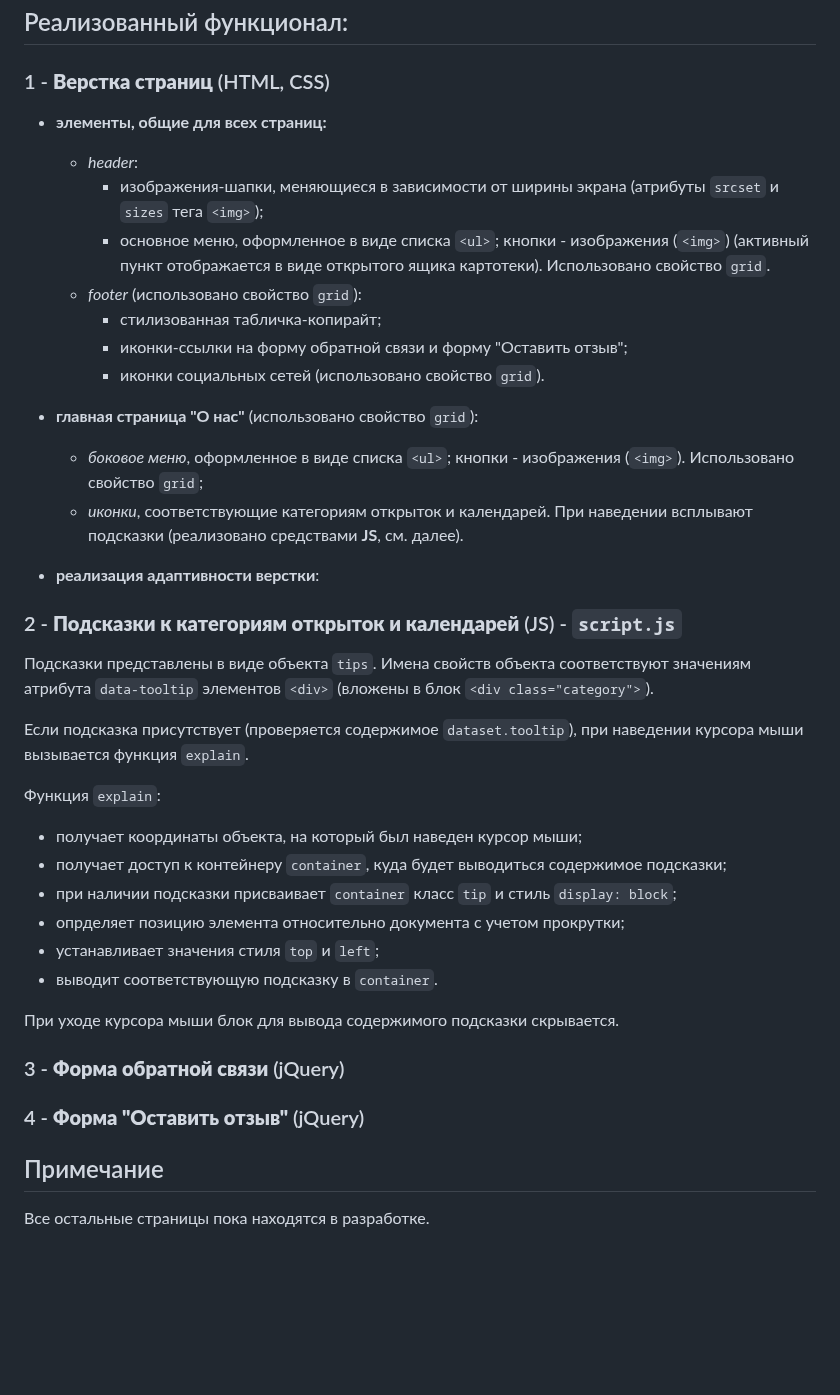
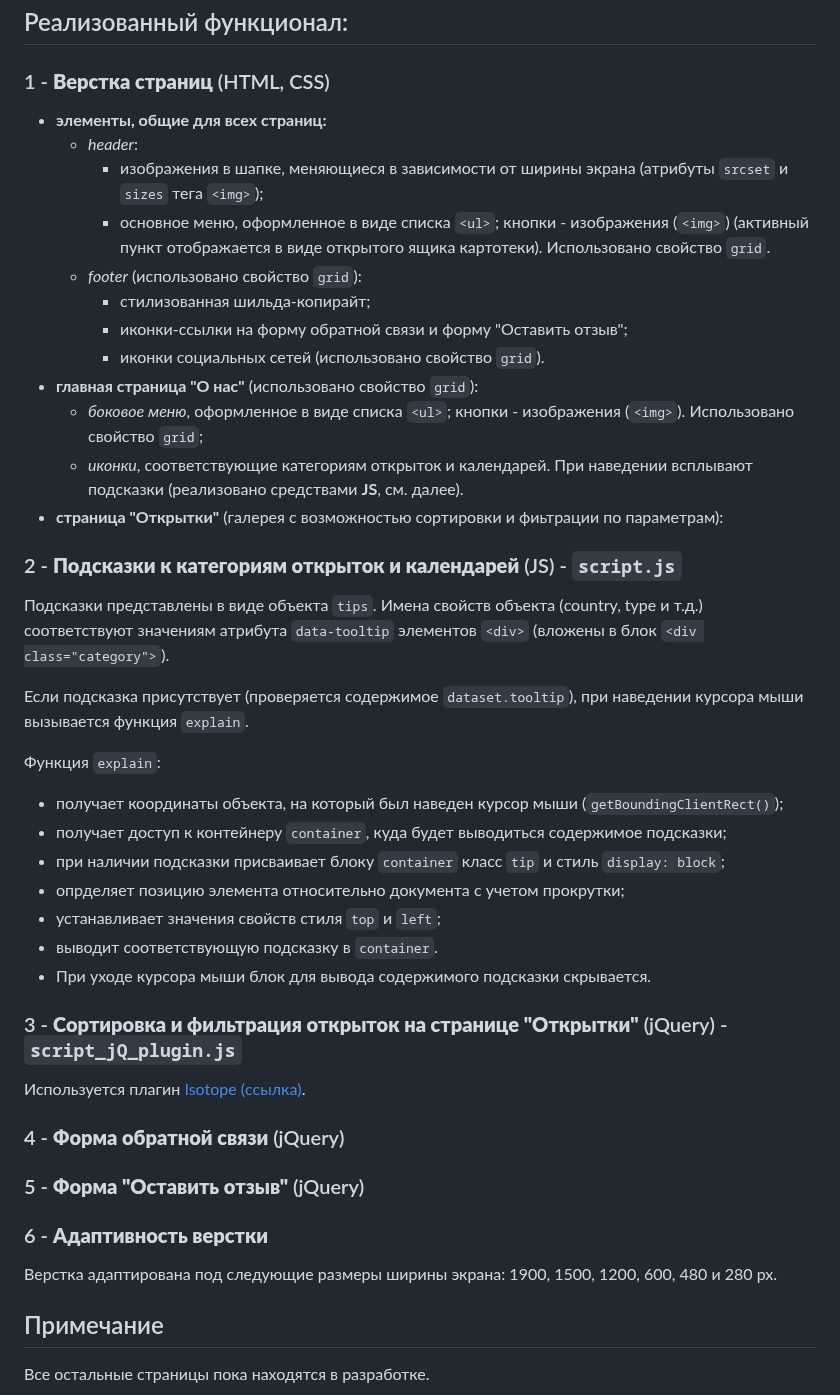
Before and after one commit to the-all-spark/postcards-calendars-collection, a Markdown page: README.md, the part around the change. Drawn GitHub-style; blank space fills up the shorter version.

Commit message:
docs: update readme

```diff
--- a/README.md
+++ b/README.md
@@ -10,41 +10,43 @@
 ## Реализованный функционал:
 
 ### 1 - **Верстка страниц** (HTML, CSS)
-
   + **элементы, общие для всех страниц:**
      * _header_:
-         - изображения-шапки, меняющиеся в зависимости от ширины экрана (атрибуты `srcset` и `sizes` тега `<img>`);
+         - изображения в шапке, меняющиеся в зависимости от ширины экрана (атрибуты `srcset` и `sizes` тега `<img>`);
          - основное меню, оформленное в виде списка `<ul>`; кнопки - изображения (`<img>`) (активный пункт отображается в виде открытого ящика картотеки). Использовано свойство `grid`.
      * _footer_ (использовано свойство `grid`):
-         - стилизованная табличка-копирайт;
+         - стилизованная шильда-копирайт;
          - иконки-ссылки на форму обратной связи и форму "Оставить отзыв";
          - иконки социальных сетей (использовано свойство `grid`).
-
   + **главная страница "О нас"** (использовано свойство `grid`):
      * _боковое меню_, оформленное в виде списка `<ul>`; кнопки - изображения (`<img>`). Использовано свойство `grid`;
      * _иконки_, соответствующие категориям открыток и календарей. При наведении всплывают подсказки (реализовано средствами **JS**, см. далее).
-
-  + **реализация адаптивности верстки**:
+  + **страница "Открытки"** (галерея с возможностью сортировки и фиьтрации по параметрам):
 
 ### 2 - **Подсказки к категориям открыток и календарей** (JS) - `script.js`
 
-  Подсказки представлены в виде объекта `tips`. Имена свойств объекта соответствуют значениям атрибута `data-tooltip` элементов `<div>` (вложены в блок `<div class="category">`).
+  Подсказки представлены в виде объекта `tips`. Имена свойств объекта (country, type и т.д.) соответствуют значениям атрибута `data-tooltip` элементов `<div>` (вложены в блок `<div class="category">`).
 
   Если подсказка присутствует (проверяется содержимое `dataset.tooltip`), при наведении курсора мыши вызывается функция `explain`.
 
 Функция `explain`:
-  + получает координаты объекта, на который был наведен курсор мыши;
-  + получает доступ к контейнеру `container`, куда будет выводиться содержимое подсказки;
-  + при наличии подсказки присваивает `container` класс `tip` и стиль `display: block`;
-  + опрделяет позицию элемента относительно документа с учетом прокрутки;
-  + устанавливает значения стиля `top` и `left`;
-  + выводит соответствующую подсказку в `container`.
+ + получает координаты объекта, на который был наведен курсор мыши (`getBoundingClientRect()`);
+ + получает доступ к контейнеру `container`, куда будет выводиться содержимое подсказки;
+ + при наличии подсказки присваивает блоку `container` класс `tip` и стиль `display: block`;
+ + опрделяет позицию элемента относительно документа с учетом прокрутки;
+ + устанавливает значения свойств стиля `top` и `left`;
+ + выводит соответствующую подсказку в `container`.
+ + При уходе курсора мыши блок для вывода содержимого подсказки скрывается.
 
-При уходе курсора мыши блок для вывода содержимого подсказки скрывается.
+### 3 - **Сортировка и фильтрация открыток на странице "Открытки"** (jQuery) - `script_jQ_plugin.js`
+Используется плагин [Isotope (ссылка)](https://isotope.metafizzy.co/).
 
-### 3 - **Форма обратной связи** (jQuery)
+### 4 - **Форма обратной связи** (jQuery)
 
-### 4 - **Форма "Оставить отзыв"** (jQuery)
+### 5 - **Форма "Оставить отзыв"** (jQuery)
+
+### 6 - **Адаптивность верстки**
+Верстка адаптирована под следующие размеры ширины экрана: 1900, 1500, 1200, 600, 480 и 280 px.
 
 ## Примечание
 Все остальные страницы пока находятся в разработке.
```
